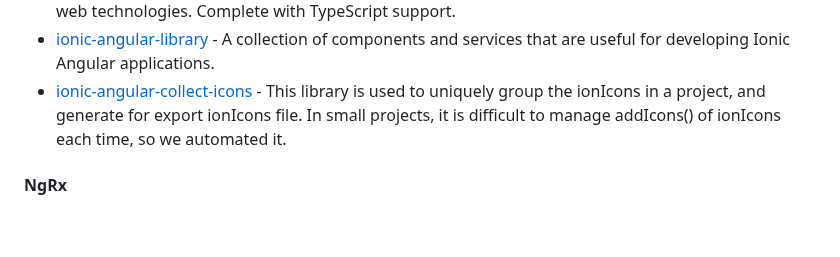
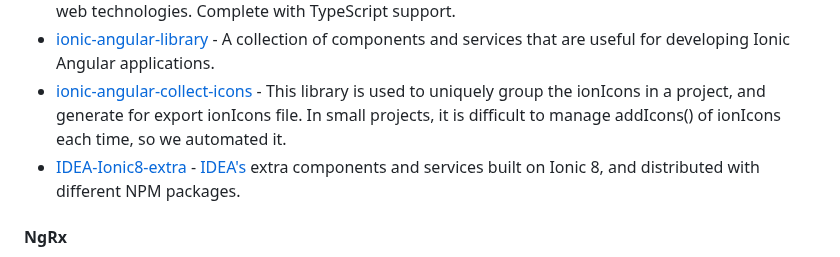
Before and after one commit to francomattar/awesome-git-angular, a Markdown page: README.md, the part around the change. GitHub-like rendering; blank space fills up the shorter version.

Commit message:
docs: add IDEA-Ionic8-extra (#753)

```diff
--- a/README.md
+++ b/README.md
@@ -1336,6 +1336,7 @@ for the creation of web applications developed with Angular.
 * [awesome-cordova-plugins](https://github.com/danielsogl/awesome-cordova-plugins) - Native features for mobile apps built with Cordova/PhoneGap and open web technologies. Complete with TypeScript support.
 * [ionic-angular-library](https://github.com/rdlabo-team/ionic-angular-library) - A collection of components and services that are useful for developing Ionic Angular applications.
 * [ionic-angular-collect-icons](https://github.com/rdlabo-team/ionic-angular-collect-icons) - This library is used to uniquely group the ionIcons in a project, and generate for export ionIcons file. In small projects, it is difficult to manage addIcons() of ionIcons each time, so we automated it.
+* [IDEA-Ionic8-extra](https://github.com/iter-idea/IDEA-Ionic8-extra) - [IDEA's](https://www.iter-idea.com/) extra components and services built on Ionic 8, and distributed with different NPM packages.
 
 #### NgRx
 
```
